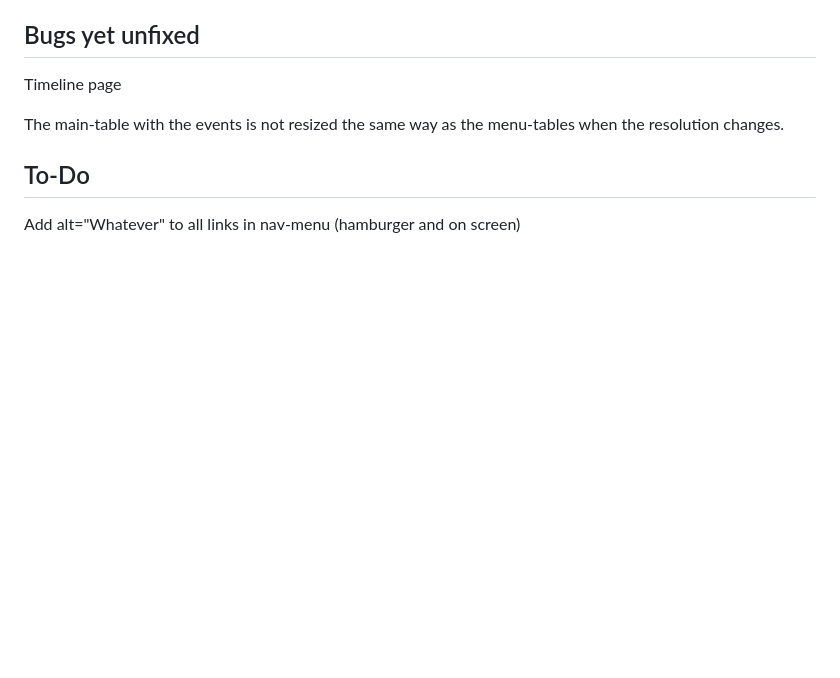
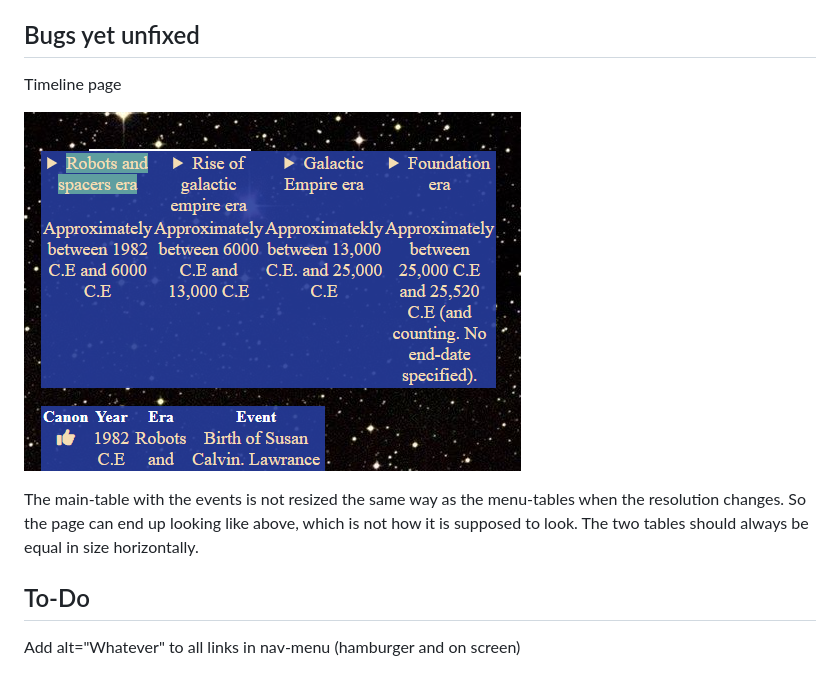
Before and after one commit to jonthorell/encyclopedia-galactica, a Markdown page: README.md, the part around the change. Drawn GitHub-style; blank space fills up the shorter version.

Commit message:
Updated readme.md with image

```diff
--- a/README.md
+++ b/README.md
@@ -83,7 +83,11 @@ When resizing the browser-window, images can end up partially covered by the sid
 
 Timeline page
 
-The main-table with the events is not resized the same way as the menu-tables when the resolution changes.
+![error-resize](https://github.com/jonthorell/encyclopedia-galactica/blob/main/readme-files/resize-error.PNG?raw=true)
+
+The main-table with the events is not resized the same way as the menu-tables when the resolution changes. So the page can end up looking like above, which is not how it is supposed to look. The two tables should always
+be equal in size horizontally.
+
 
 ## To-Do
 
```
